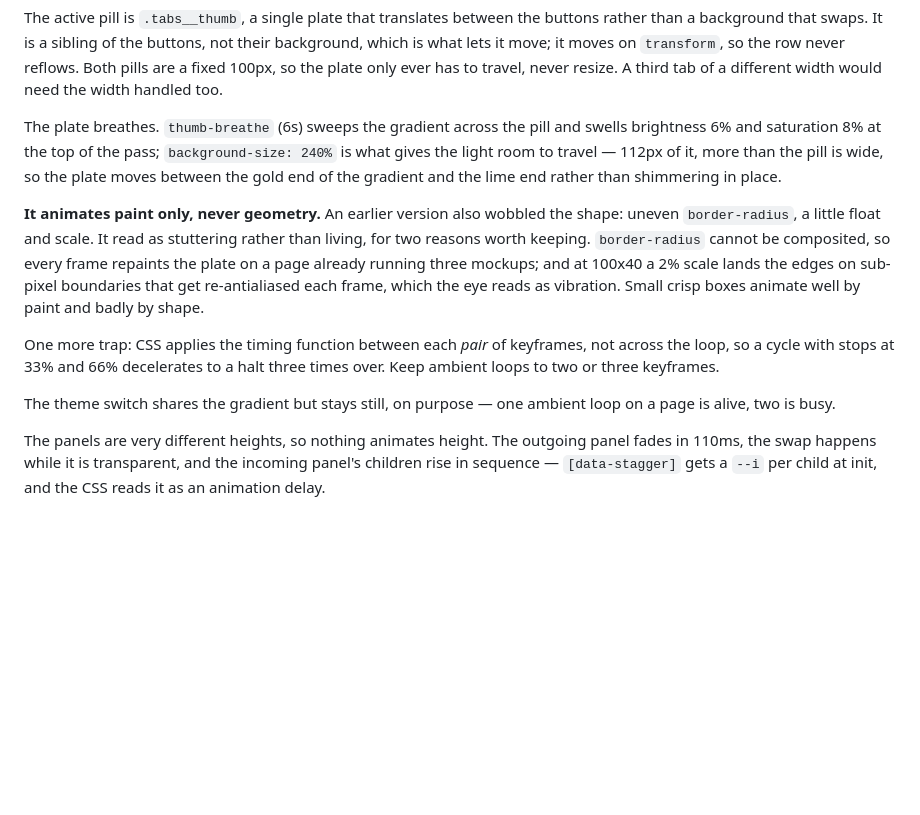
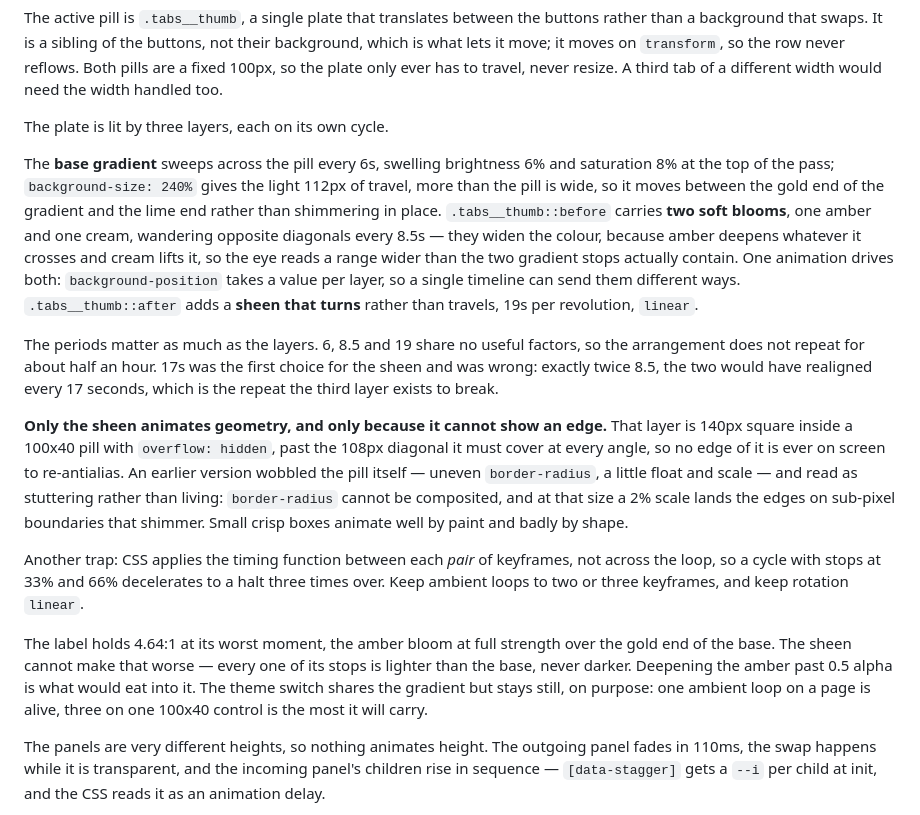
Before and after one commit to stickersboyid-dotcom/putranugra.github.io, a Markdown page: README.md, the part around the change. Drawn GitHub-style; blank space fills up the shorter version.

```diff
--- a/README.md
+++ b/README.md
@@ -42,27 +42,45 @@ the row never reflows. Both pills are a fixed 100px, so the plate only ever
 has to travel, never resize. A third tab of a different width would need the
 width handled too.
 
-The plate breathes. `thumb-breathe` (6s) sweeps the gradient across the pill
-and swells brightness 6% and saturation 8% at the top of the pass;
-`background-size: 240%` is what gives the light room to travel — 112px of it,
-more than the pill is wide, so the plate moves between the gold end of the
-gradient and the lime end rather than shimmering in place.
+The plate is lit by three layers, each on its own cycle.
 
-**It animates paint only, never geometry.** An earlier version also wobbled the
-shape: uneven `border-radius`, a little float and scale. It read as stuttering
-rather than living, for two reasons worth keeping. `border-radius` cannot be
-composited, so every frame repaints the plate on a page already running three
-mockups; and at 100x40 a 2% scale lands the edges on sub-pixel boundaries that
-get re-antialiased each frame, which the eye reads as vibration. Small crisp
-boxes animate well by paint and badly by shape.
+The **base gradient** sweeps across the pill every 6s, swelling brightness 6%
+and saturation 8% at the top of the pass; `background-size: 240%` gives the
+light 112px of travel, more than the pill is wide, so it moves between the gold
+end of the gradient and the lime end rather than shimmering in place.
+`.tabs__thumb::before` carries **two soft blooms**, one amber and one cream,
+wandering opposite diagonals every 8.5s — they widen the colour, because amber
+deepens whatever it crosses and cream lifts it, so the eye reads a range wider
+than the two gradient stops actually contain. One animation drives both:
+`background-position` takes a value per layer, so a single timeline can send
+them different ways. `.tabs__thumb::after` adds a **sheen that turns** rather
+than travels, 19s per revolution, `linear`.
 
-One more trap: CSS applies the timing function between each *pair* of
-keyframes, not across the loop, so a cycle with stops at 33% and 66%
-decelerates to a halt three times over. Keep ambient loops to two or three
-keyframes.
+The periods matter as much as the layers. 6, 8.5 and 19 share no useful
+factors, so the arrangement does not repeat for about half an hour. 17s was the
+first choice for the sheen and was wrong: exactly twice 8.5, the two would have
+realigned every 17 seconds, which is the repeat the third layer exists to break.
 
-The theme switch shares the gradient but stays still, on purpose — one ambient
-loop on a page is alive, two is busy.
+**Only the sheen animates geometry, and only because it cannot show an edge.**
+That layer is 140px square inside a 100x40 pill with `overflow: hidden`, past
+the 108px diagonal it must cover at every angle, so no edge of it is ever on
+screen to re-antialias. An earlier version wobbled the pill itself — uneven
+`border-radius`, a little float and scale — and read as stuttering rather than
+living: `border-radius` cannot be composited, and at that size a 2% scale lands
+the edges on sub-pixel boundaries that shimmer. Small crisp boxes animate well
+by paint and badly by shape.
+
+Another trap: CSS applies the timing function between each *pair* of keyframes,
+not across the loop, so a cycle with stops at 33% and 66% decelerates to a halt
+three times over. Keep ambient loops to two or three keyframes, and keep
+rotation `linear`.
+
+The label holds 4.64:1 at its worst moment, the amber bloom at full strength
+over the gold end of the base. The sheen cannot make that worse — every one of
+its stops is lighter than the base, never darker. Deepening the amber past 0.5
+alpha is what would eat into it. The theme switch shares the gradient but stays
+still, on purpose: one ambient loop on a page is alive, three on one 100x40
+control is the most it will carry.
 
 The panels are very different heights, so nothing animates height. The
 outgoing panel fades in 110ms, the swap happens while it is transparent, and
```
